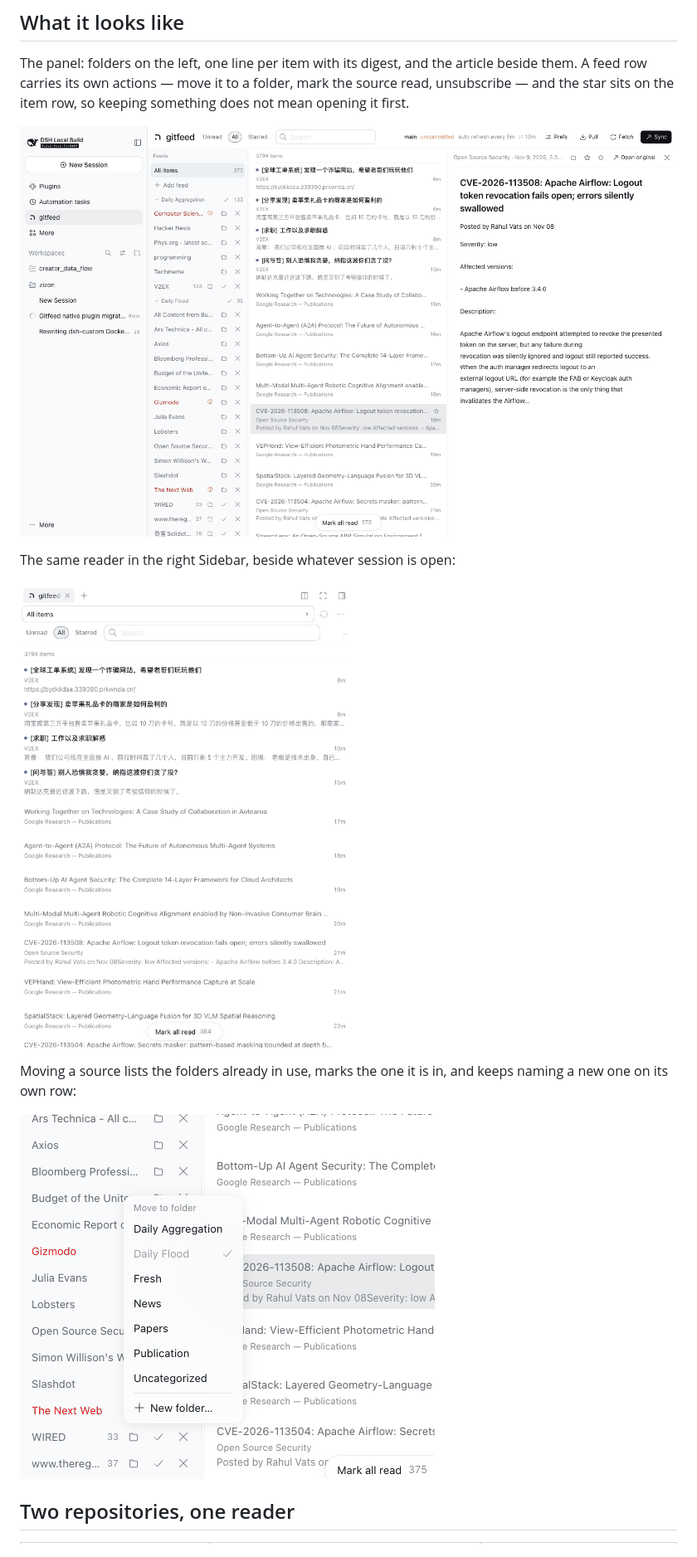
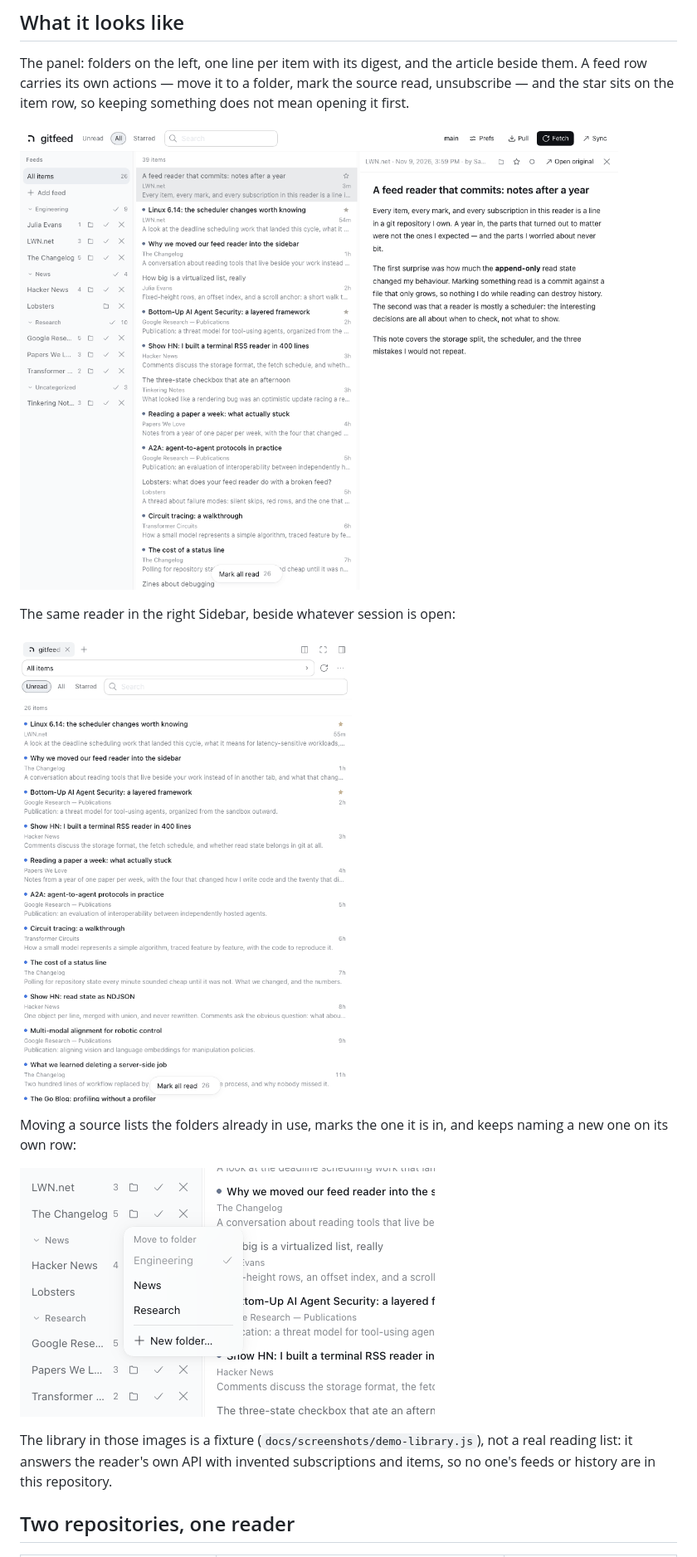
Before and after one commit to zizon/gitfeed-native, a Markdown page: README.md, the part around one of its changes. Shown at 83% size. Rendered like a GitHub page; pictures changed too: docs/screenshots/panel.png, docs/screenshots/picker.png, docs/screenshots/sidebar.png.

```diff
--- a/README.md
+++ b/README.md
@@ -27,7 +27,11 @@ The same reader in the right Sidebar, beside whatever session is open:
 Moving a source lists the folders already in use, marks the one it is in, and
 keeps naming a new one on its own row:
 
-![The folder picker open over the feed rail, listing Daily Aggregation, Daily Flood, Fresh, News, Papers, Publication, Uncategorized, and a New folder row](docs/screenshots/picker.png)
+![The folder picker open over the feed rail, listing the folders in use and a New folder row](docs/screenshots/picker.png)
+
+The library in those images is a fixture (`docs/screenshots/demo-library.js`),
+not a real reading list: it answers the reader's own API with invented
+subscriptions and items, so no one's feeds or history are in this repository.
 
 ## Two repositories, one reader
 
```
Also changed, not shown: other parts of README.md (+11 -12 lines), 4 other files.
